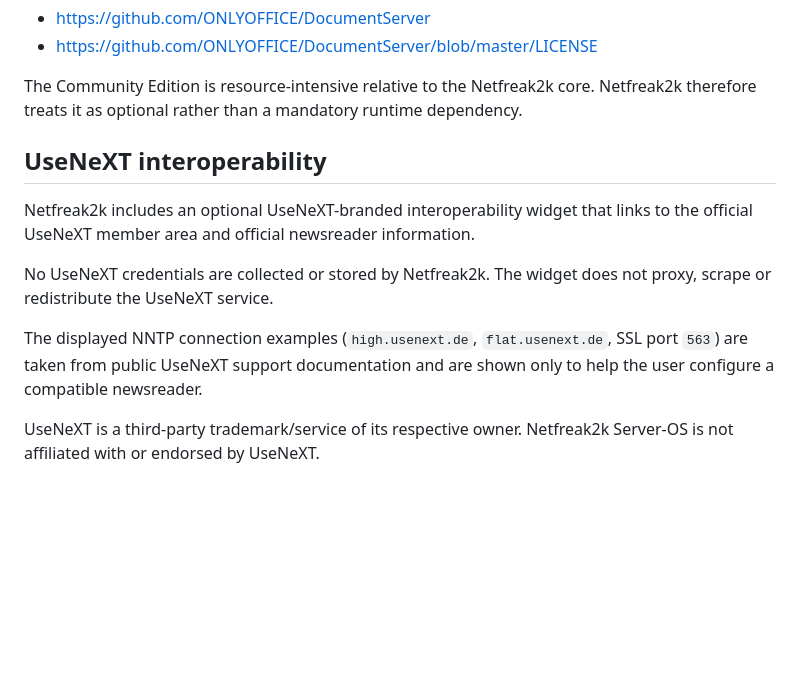
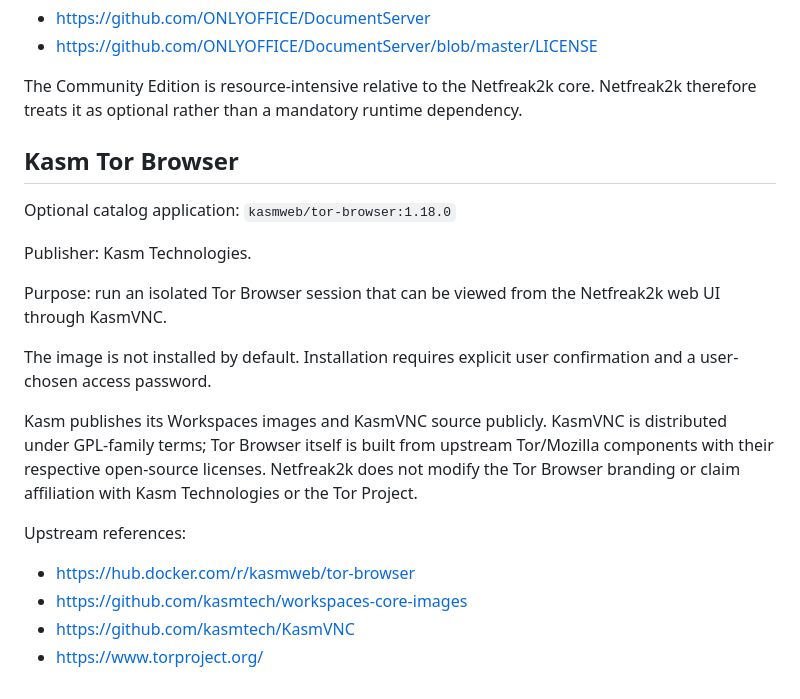
Before and after one commit to netfreak2k/netfreak2k-os, a Markdown page: THIRD_PARTY_NOTICES.md, the part around the change. GitHub-like rendering; blank space fills up the shorter version.

Commit message:
Replace UseNeXT notice with optional Kasm Tor Browser notice

```diff
--- a/THIRD_PARTY_NOTICES.md
+++ b/THIRD_PARTY_NOTICES.md
@@ -101,12 +101,21 @@ Upstream source and license:
 
 The Community Edition is resource-intensive relative to the Netfreak2k core. Netfreak2k therefore treats it as optional rather than a mandatory runtime dependency.
 
-## UseNeXT interoperability
 
-Netfreak2k includes an optional UseNeXT-branded interoperability widget that links to the official UseNeXT member area and official newsreader information.
+## Kasm Tor Browser
 
-No UseNeXT credentials are collected or stored by Netfreak2k. The widget does not proxy, scrape or redistribute the UseNeXT service.
+Optional catalog application: `kasmweb/tor-browser:1.18.0`
 
-The displayed NNTP connection examples (`high.usenext.de`, `flat.usenext.de`, SSL port `563`) are taken from public UseNeXT support documentation and are shown only to help the user configure a compatible newsreader.
+Publisher: Kasm Technologies.
 
-UseNeXT is a third-party trademark/service of its respective owner. Netfreak2k Server-OS is not affiliated with or endorsed by UseNeXT.
+Purpose: run an isolated Tor Browser session that can be viewed from the Netfreak2k web UI through KasmVNC.
+
+The image is not installed by default. Installation requires explicit user confirmation and a user-chosen access password.
+
+Kasm publishes its Workspaces images and KasmVNC source publicly. KasmVNC is distributed under GPL-family terms; Tor Browser itself is built from upstream Tor/Mozilla components with their respective open-source licenses. Netfreak2k does not modify the Tor Browser branding or claim affiliation with Kasm Technologies or the Tor Project.
+
+Upstream references:
+- https://hub.docker.com/r/kasmweb/tor-browser
+- https://github.com/kasmtech/workspaces-core-images
+- https://github.com/kasmtech/KasmVNC
+- https://www.torproject.org/
```
